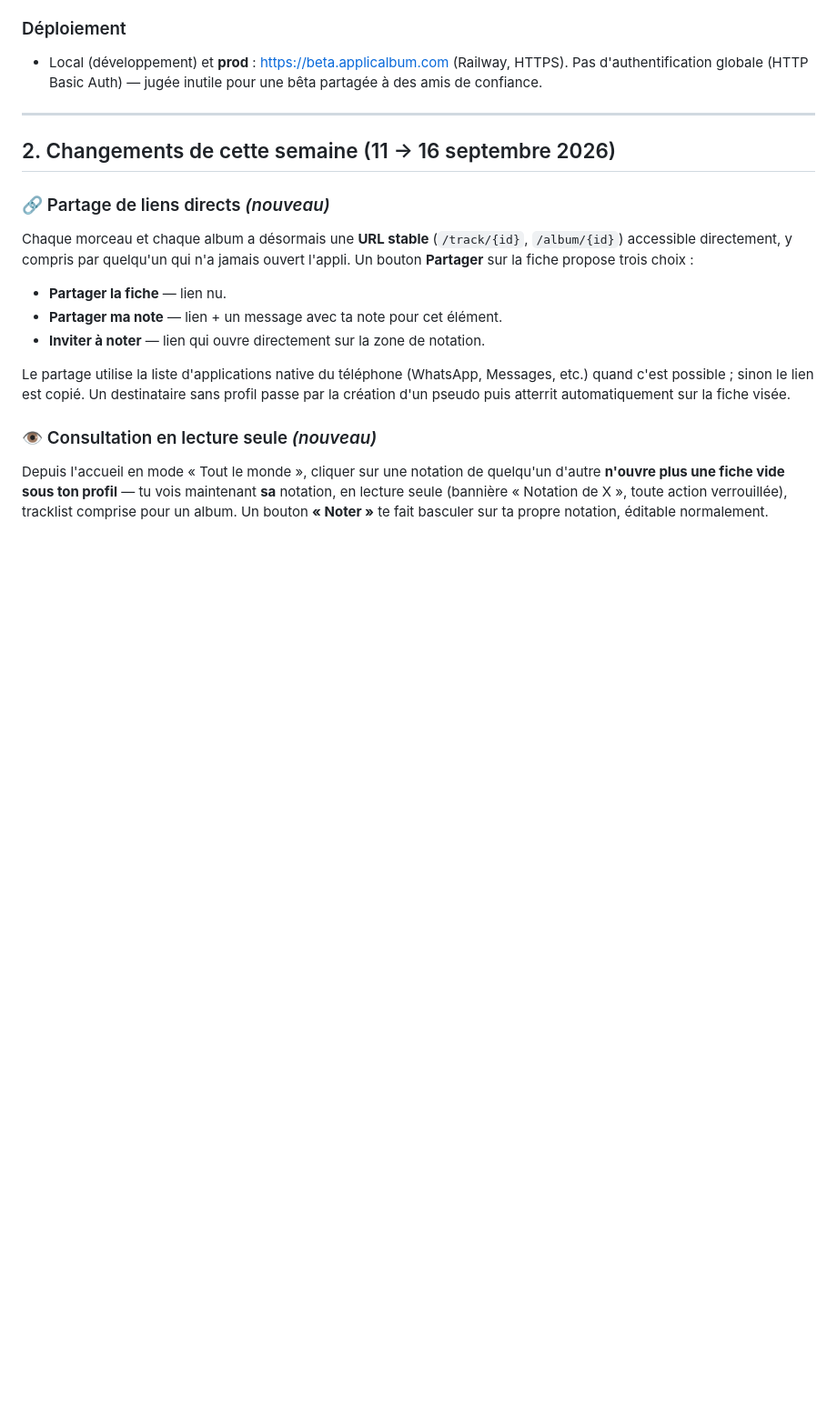
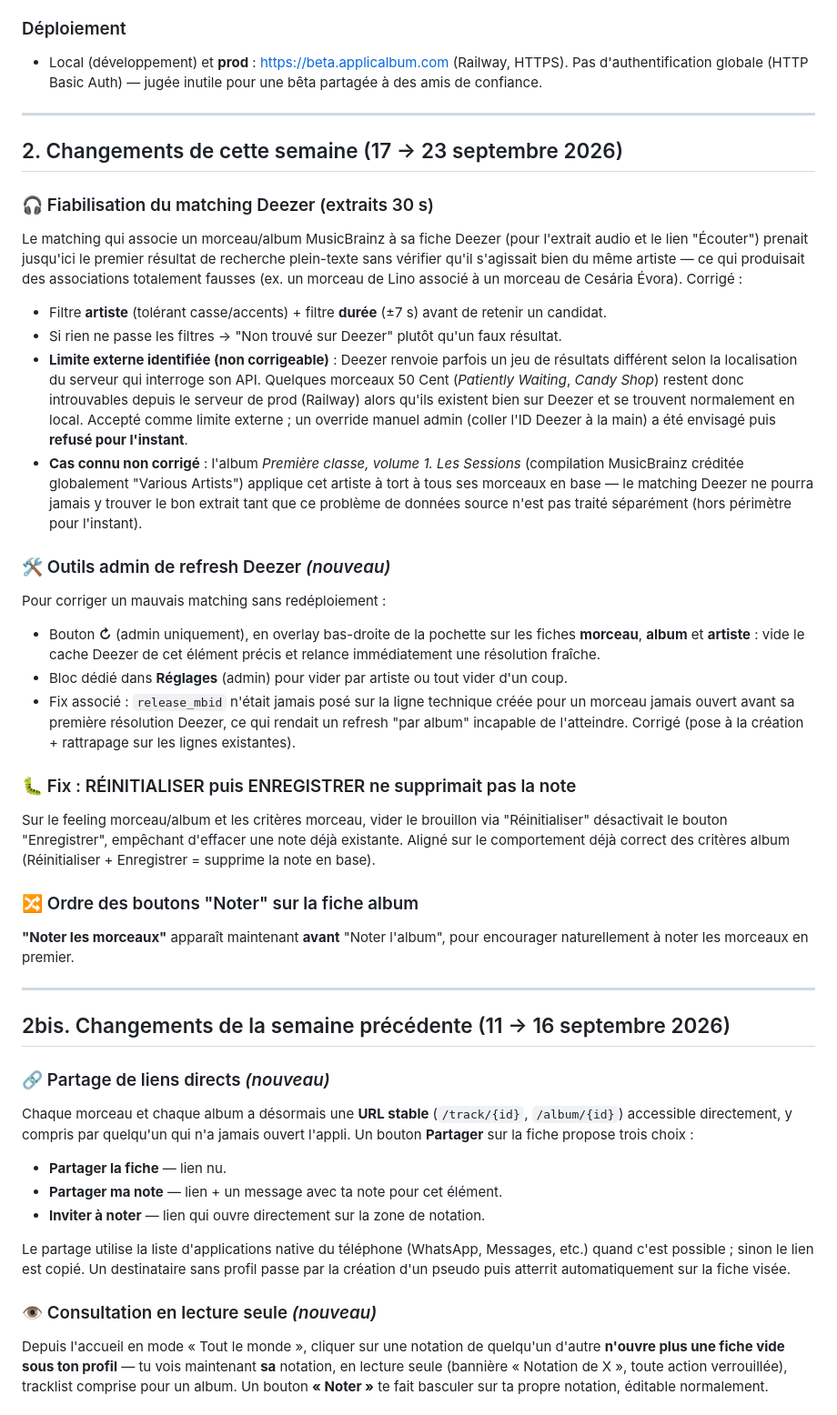
Before and after one commit to DonDjass/music-rating-app, a Markdown page: ETAT_ET_CHANGEMENTS.md, the part around one of its changes. Shown at 91% size. Rendered like a GitHub page; blank space fills up the shorter version.

Commit message:
Met a jour le recapitulatif (matching Deezer, outils admin refresh, fixes)
Aligne ETAT_ET_CHANGEMENTS.md sur l'etat au 2026-09-23 pour partage externe.

Co-Authored-By: Claude Sonnet 5 <noreply@anthropic.com>

```diff
--- a/ETAT_ET_CHANGEMENTS.md
+++ b/ETAT_ET_CHANGEMENTS.md
@@ -50,7 +50,60 @@
 
 ---
 
-## 2. Changements de cette semaine (11 → 16 septembre 2026)
+## 2. Changements de cette semaine (17 → 23 septembre 2026)
+
+### 🎧 Fiabilisation du matching Deezer (extraits 30 s)
+Le matching qui associe un morceau/album MusicBrainz à sa fiche Deezer
+(pour l'extrait audio et le lien "Écouter") prenait jusqu'ici le premier
+résultat de recherche plein-texte sans vérifier qu'il s'agissait bien du
+même artiste — ce qui produisait des associations totalement fausses
+(ex. un morceau de Lino associé à un morceau de Cesária Évora). Corrigé :
+- Filtre **artiste** (tolérant casse/accents) + filtre **durée** (±7 s)
+  avant de retenir un candidat.
+- Si rien ne passe les filtres → "Non trouvé sur Deezer" plutôt qu'un
+  faux résultat.
+- **Limite externe identifiée (non corrigeable)** : Deezer renvoie parfois
+  un jeu de résultats différent selon la localisation du serveur qui
+  interroge son API. Quelques morceaux 50 Cent (*Patiently Waiting*,
+  *Candy Shop*) restent donc introuvables depuis le serveur de prod
+  (Railway) alors qu'ils existent bien sur Deezer et se trouvent
+  normalement en local. Accepté comme limite externe ; un override manuel
+  admin (coller l'ID Deezer à la main) a été envisagé puis **refusé pour
+  l'instant**.
+- **Cas connu non corrigé** : l'album *Première classe, volume 1. Les
+  Sessions* (compilation MusicBrainz créditée globalement "Various
+  Artists") applique cet artiste à tort à tous ses morceaux en base — le
+  matching Deezer ne pourra jamais y trouver le bon extrait tant que ce
+  problème de données source n'est pas traité séparément (hors périmètre
+  pour l'instant).
+
+### 🛠️ Outils admin de refresh Deezer *(nouveau)*
+Pour corriger un mauvais matching sans redéploiement :
+- Bouton **↻** (admin uniquement), en overlay bas-droite de la pochette
+  sur les fiches **morceau**, **album** et **artiste** : vide le cache
+  Deezer de cet élément précis et relance immédiatement une résolution
+  fraîche.
+- Bloc dédié dans **Réglages** (admin) pour vider par artiste ou tout
+  vider d'un coup.
+- Fix associé : `release_mbid` n'était jamais posé sur la ligne technique
+  créée pour un morceau jamais ouvert avant sa première résolution
+  Deezer, ce qui rendait un refresh "par album" incapable de l'atteindre.
+  Corrigé (pose à la création + rattrapage sur les lignes existantes).
+
+### 🐛 Fix : RÉINITIALISER puis ENREGISTRER ne supprimait pas la note
+Sur le feeling morceau/album et les critères morceau, vider le brouillon
+via "Réinitialiser" désactivait le bouton "Enregistrer", empêchant
+d'effacer une note déjà existante. Aligné sur le comportement déjà
+correct des critères album (Réinitialiser + Enregistrer = supprime la
+note en base).
+
+### 🔀 Ordre des boutons "Noter" sur la fiche album
+**"Noter les morceaux"** apparaît maintenant **avant** "Noter l'album",
+pour encourager naturellement à noter les morceaux en premier.
+
+---
+
+## 2bis. Changements de la semaine précédente (11 → 16 septembre 2026)
 
 ### 🔗 Partage de liens directs *(nouveau)*
 Chaque morceau et chaque album a désormais une **URL stable**
```
Also changed, not shown: other parts of ETAT_ET_CHANGEMENTS.md (+7 -1 lines).
